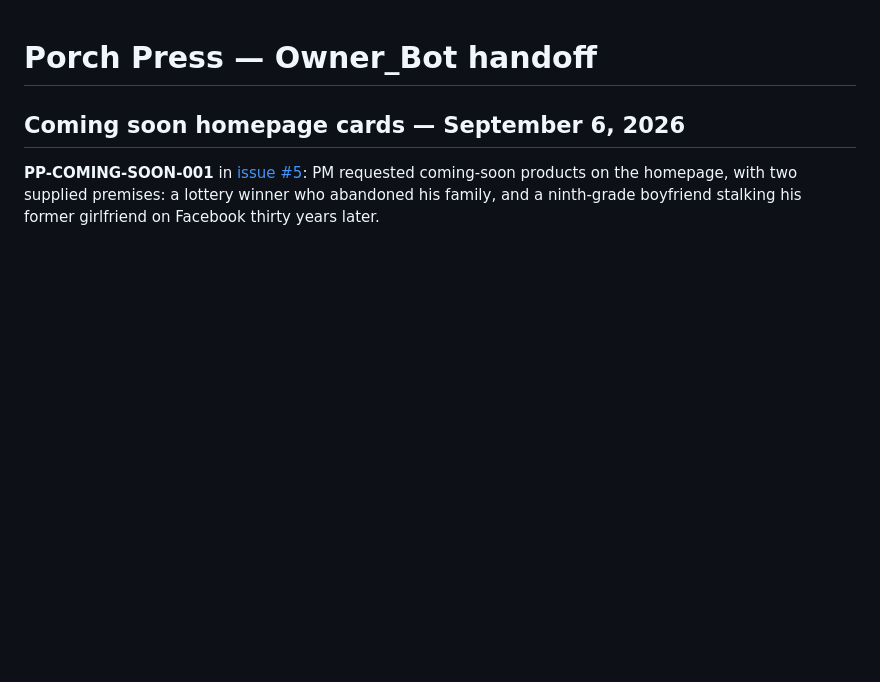
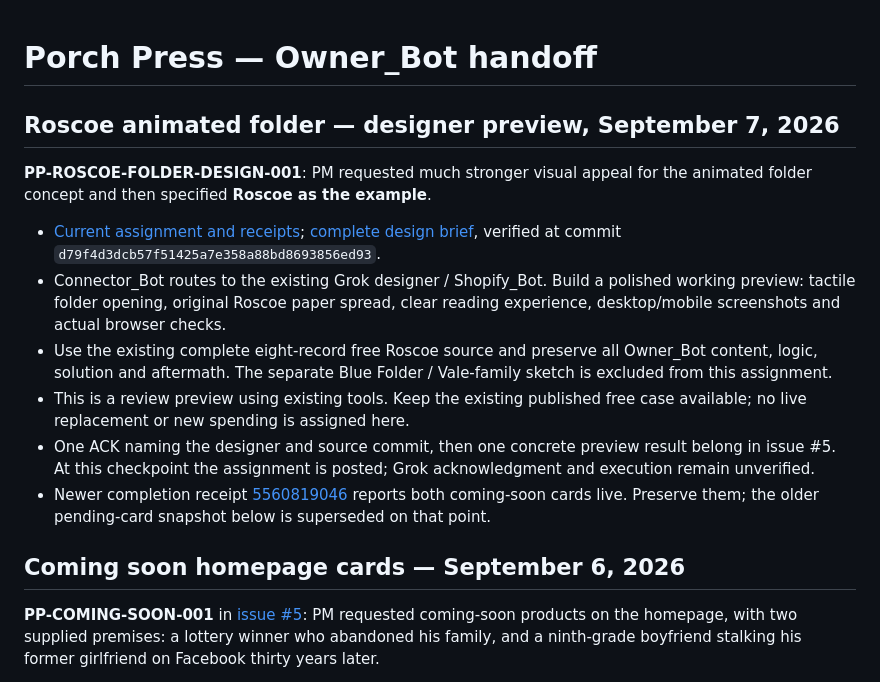
Before and after one commit to pmaxx2023/porch-press-ops, a Markdown page: OWNER_BOT.md, the part around the change. Drawn GitHub-style; blank space fills up the shorter version.

Commit message:
Checkpoint Roscoe folder designer assignment and current scope

```diff
--- a/OWNER_BOT.md
+++ b/OWNER_BOT.md
@@ -1,4 +1,14 @@
 # Porch Press — Owner_Bot handoff
+
+## Roscoe animated folder — designer preview, September 7, 2026
+
+**PP-ROSCOE-FOLDER-DESIGN-001**: PM requested much stronger visual appeal for the animated folder concept and then specified **Roscoe as the example**.
+- [Current assignment and receipts](https://github.com/pmaxx2023/porch-press-ops/issues/5#issuecomment-5572392321); [complete design brief](storefront/free-investigation/FOLDER-DESIGN-BRIEF.md), verified at commit `d79f4d3dcb57f51425a7e358a88bd8693856ed93`.
+- Connector_Bot routes to the existing Grok designer / Shopify_Bot. Build a polished working preview: tactile folder opening, original Roscoe paper spread, clear reading experience, desktop/mobile screenshots and actual browser checks.
+- Use the existing complete eight-record free Roscoe source and preserve all Owner_Bot content, logic, solution and aftermath. The separate Blue Folder / Vale-family sketch is excluded from this assignment.
+- This is a review preview using existing tools. Keep the existing published free case available; no live replacement or new spending is assigned here.
+- One ACK naming the designer and source commit, then one concrete preview result belong in issue #5. At this checkpoint the assignment is posted; Grok acknowledgment and execution remain unverified.
+- Newer completion receipt [5560819046](https://github.com/pmaxx2023/porch-press-ops/issues/5#issuecomment-5560819046) reports both coming-soon cards live. Preserve them; the older pending-card snapshot below is superseded on that point.
 
 ## Coming soon homepage cards — September 6, 2026
 
```
